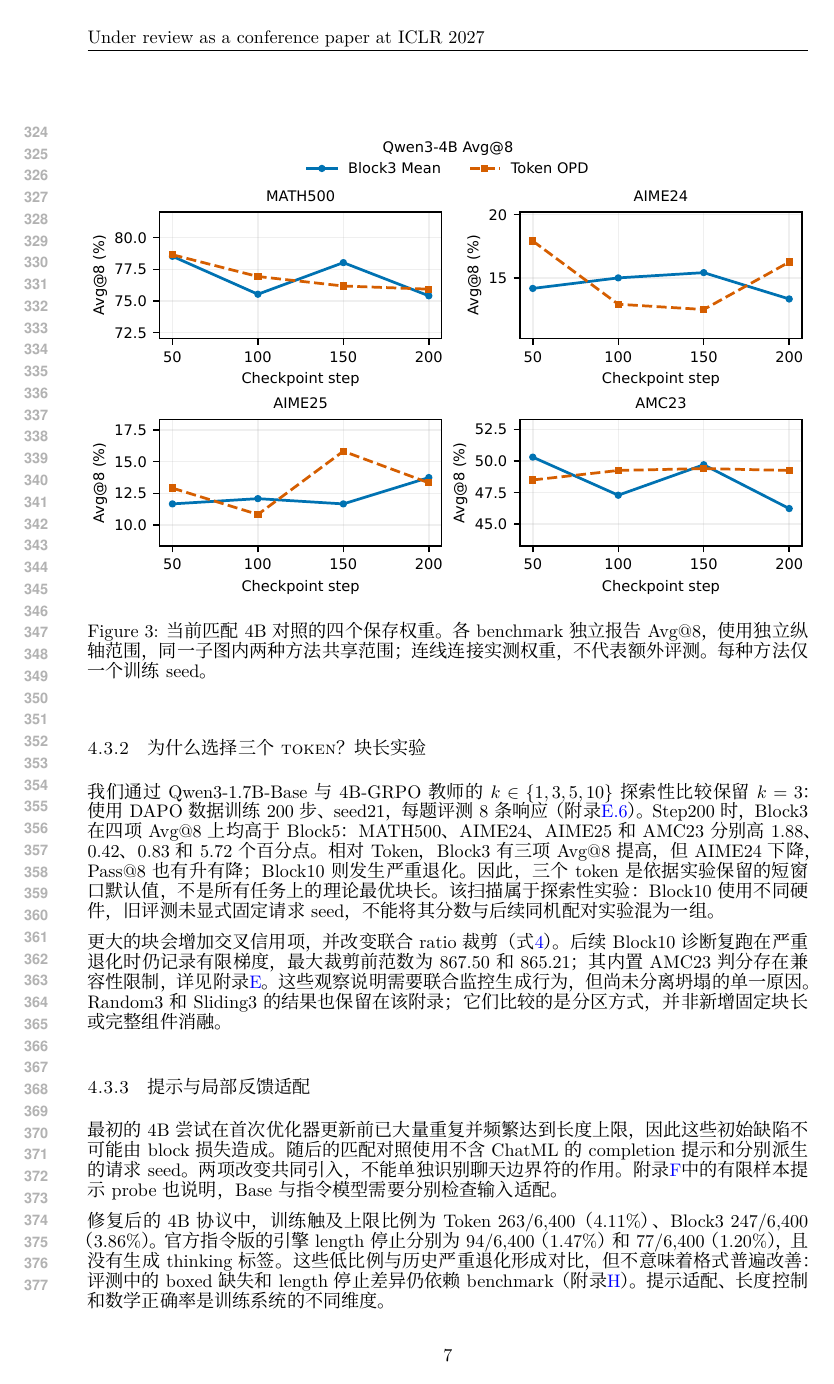
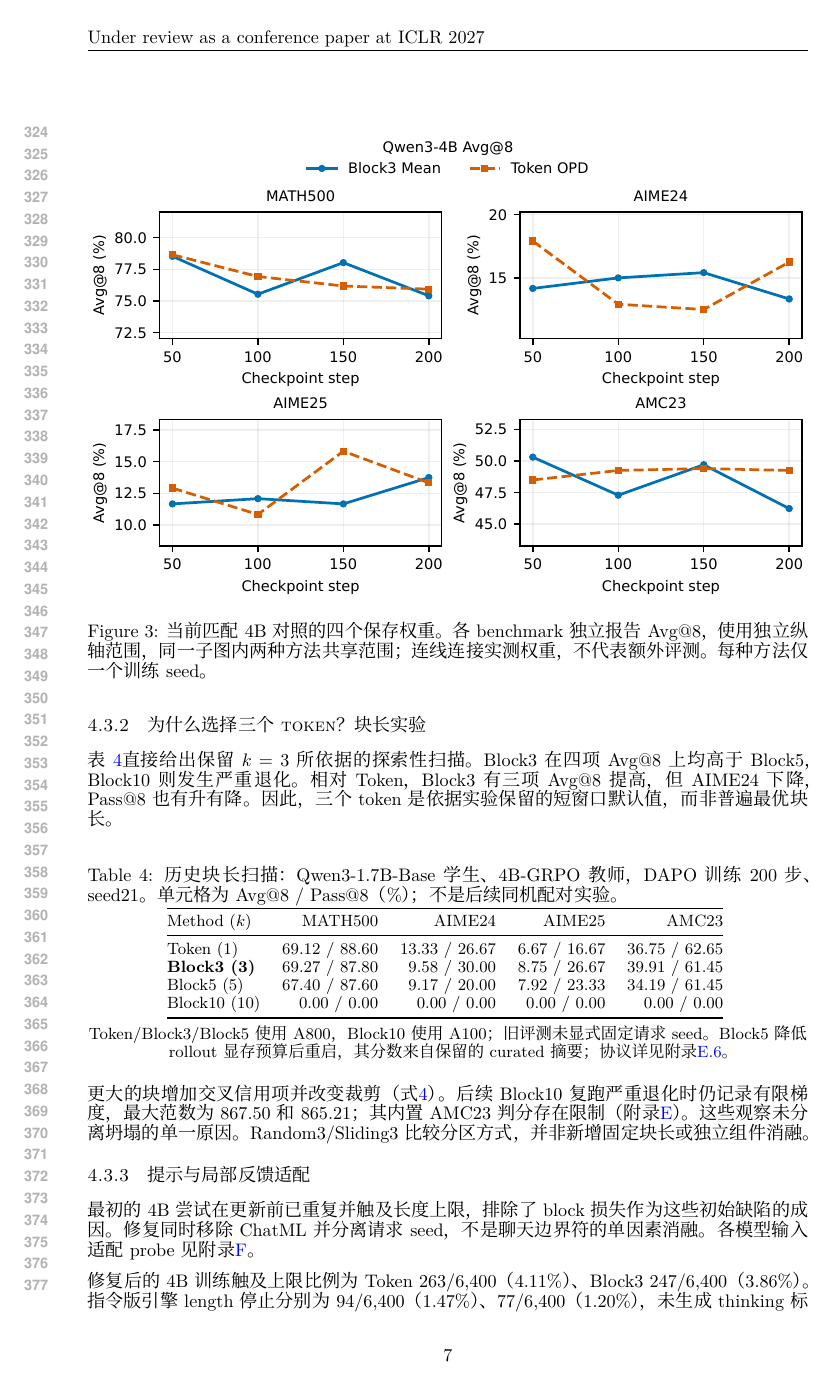
Before and after one commit to binichallein/opd, a LaTeX paper (paper/iclr2027/main_zh.tex, which reads paper/iclr2027/analysis_zh.tex, paper/iclr2027/generated/history_block_sizes.tex): page 7 of 47. Compiled offline with XeLaTeX.

Commit message:
docs(paper): show block-length evidence in main text

```diff
--- a/paper/iclr2027/analysis_zh.tex
+++ b/paper/iclr2027/analysis_zh.tex
@@ -9,30 +9,30 @@ Step100的MATH500差值则为$-1.40$（$[-2.57,-0.25]$）；Step50仅AMC23有利
 
 \subsubsection{为什么选择三个token？块长实验}
 \label{sec:blockchoice}
-我们通过Qwen3-1.7B-Base与4B-GRPO教师的$k\in\{1,3,5,10\}$探索性比较保留$k=3$：
-使用DAPO数据训练200步、seed21，每题评测8条响应（附录\ref{history:qwen17_sweep}）。
-Step200时，Block3在四项Avg@8上均高于Block5：MATH500、AIME24、AIME25和AMC23
-分别高$1.88$、$0.42$、$0.83$和$5.72$个百分点。
-相对Token，Block3有三项Avg@8提高，但AIME24下降，Pass@8也有升有降；Block10则发生严重退化。
-因此，三个token是依据实验保留的短窗口默认值，不是所有任务上的理论最优块长。
-该扫描属于探索性实验：Block10使用不同硬件，旧评测未显式固定请求seed，
-不能将其分数与后续同机配对实验混为一组。
+表~\ref{tab:blocksizes}直接给出保留$k=3$所依据的探索性扫描。
+Block3在四项Avg@8上均高于Block5，Block10则发生严重退化。
+相对Token，Block3有三项Avg@8提高，但AIME24下降，Pass@8也有升有降。
+因此，三个token是依据实验保留的短窗口默认值，而非普遍最优块长。
 
-更大的块会增加交叉信用项，并改变联合ratio裁剪（式\ref{eq:cross}）。
-后续Block10诊断复跑在严重退化时仍记录有限梯度，最大裁剪前范数为867.50和865.21；
-其内置AMC23判分存在兼容性限制，详见附录\ref{app:history}。
-这些观察说明需要联合监控生成行为，但尚未分离坍塌的单一原因。
-Random3和Sliding3的结果也保留在该附录；它们比较的是分区方式，并非新增固定块长或完整组件消融。
+\begin{table}[htbp]
+\centering\small
+\caption{历史块长扫描：Qwen3-1.7B-Base学生、4B-GRPO教师，DAPO训练200步、seed21。单元格为Avg@8 / Pass@8（\%）；不是后续同机配对实验。}
+\label{tab:blocksizes}
+\input{generated/history_block_sizes}
+\par\smallskip\footnotesize
+Token/Block3/Block5使用A800，Block10使用A100；旧评测未显式固定请求seed。
+Block5降低rollout显存预算后重启，其分数来自保留的curated摘要；协议详见附录\ref{history:qwen17_sweep}。
+\end{table}
+
+更大的块增加交叉信用项并改变裁剪（式\ref{eq:cross}）。
+后续Block10复跑严重退化时仍记录有限梯度，最大范数为867.50和865.21；
+其内置AMC23判分存在限制（附录\ref{app:history}）。这些观察未分离坍塌的单一原因。
+Random3/Sliding3比较分区方式，并非新增固定块长或独立组件消融。
 
 \subsubsection{提示与局部反馈适配}
-最初的4B尝试在首次优化器更新前已大量重复并频繁达到长度上限，
-因此这些初始缺陷不可能由block损失造成。
-随后的匹配对照使用不含ChatML的completion提示和分别派生的请求seed。
-两项改变共同引入，不能单独识别聊天边界符的作用。
-附录\ref{app:probes}中的有限样本提示probe也说明，Base与指令模型需要分别检查输入适配。
+最初的4B尝试在更新前已重复并触及长度上限，排除了block损失作为这些初始缺陷的成因。
+修复同时移除ChatML并分离请求seed，不是聊天边界符的单因素消融。
+各模型输入适配probe见附录\ref{app:probes}。
 
-修复后的4B协议中，训练触及上限比例为Token 263/6,400（4.11\%）、Block3 247/6,400（3.86\%）。
-官方指令版的引擎length停止分别为94/6,400（1.47\%）和77/6,400（1.20\%），且没有生成thinking标签。
-这些低比例与历史严重退化形成对比，但不意味着格式普遍改善：
-评测中的boxed缺失和length停止差异仍依赖benchmark（附录\ref{app:instruct}）。
-提示适配、长度控制和数学正确率是训练系统的不同维度。
+修复后的4B训练触及上限比例为Token 263/6,400（4.11\%）、Block3 247/6,400（3.86\%）。
+指令版引擎length停止分别为94/6,400（1.47\%）、77/6,400（1.20\%），未生成thinking标签。
--- /dev/null
+++ b/paper/iclr2027/generated/history_block_sizes.tex
@@ -0,0 +1,9 @@
+\begin{tabular}{@{}lrrrr@{}}
+\toprule
+Method ($k$) & MATH500 & AIME24 & AIME25 & AMC23 \\
+\midrule
+Token (1) & 69.12 / 88.60 & 13.33 / 26.67 & 6.67 / 16.67 & 36.75 / 62.65 \\
+\textbf{Block3 (3)} & 69.27 / 87.80 & 9.58 / 30.00 & 8.75 / 26.67 & 39.91 / 61.45 \\
+Block5 (5) & 67.40 / 87.60 & 9.17 / 20.00 & 7.92 / 23.33 & 34.19 / 61.45 \\
+Block10 (10) & 0.00 / 0.00 & 0.00 / 0.00 & 0.00 / 0.00 & 0.00 / 0.00 \\
+\bottomrule\end{tabular}
```
Also changed, not shown: paper/iclr2027/analysis_en.tex (+15 -8 lines), paper/iclr2027/README.md, paper/iclr2027/analysis_zh.tex (20 more changed lines), 2 other files.
